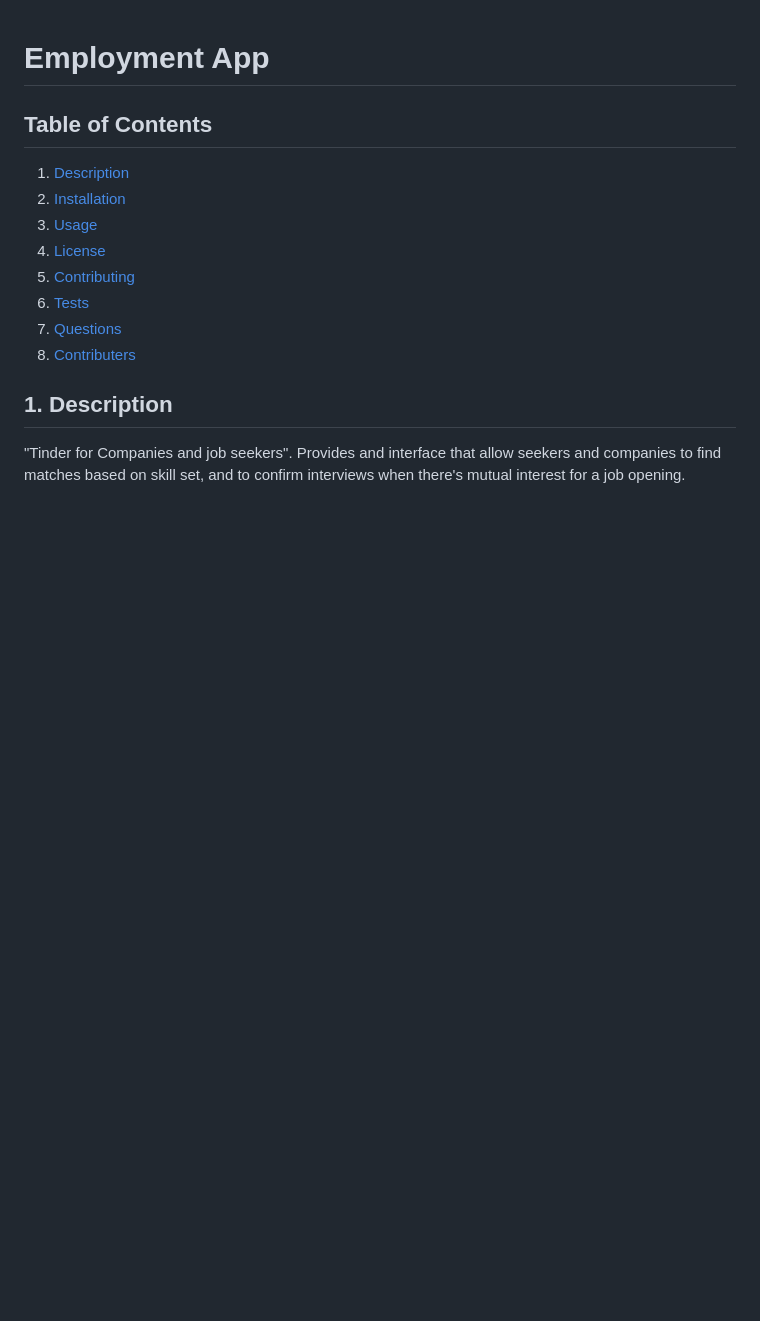
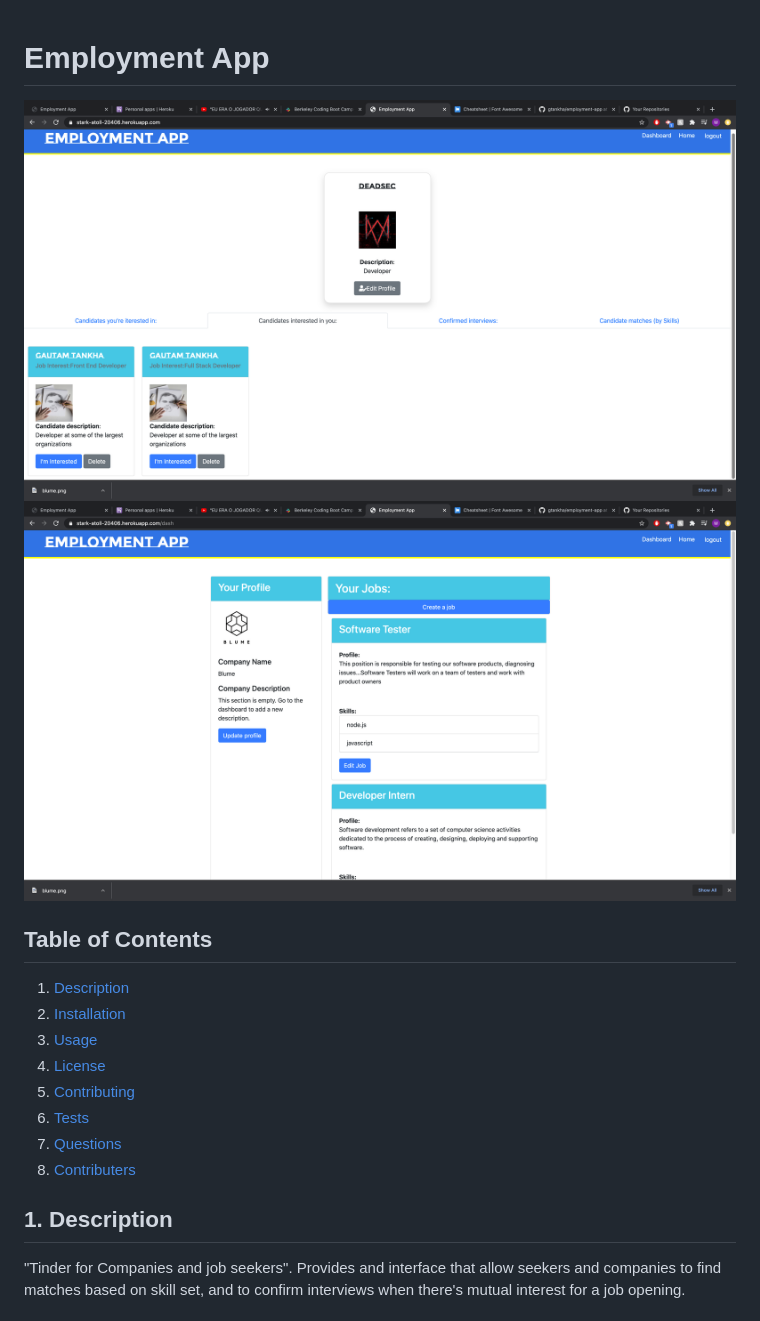
Before and after one commit to gtankha/employment-app, a Markdown page: README.md, the part around the change. Rendered like a GitHub page; pictures changed too: assets/images/screenshot1.png (added), assets/images/screenshot2.png (added); blank space fills up the shorter version.

Commit message:
screenshots

```diff
--- a/README.md
+++ b/README.md
@@ -1,6 +1,7 @@
 # Employment App
 
-
+![Screenshot 1](/assets/images/screenshot1.png?raw=true)
+![Screenshot 2](/assets/images/screenshot2.png?raw=true)
   ## Table of Contents
 
   1. [Description](#description)
```
